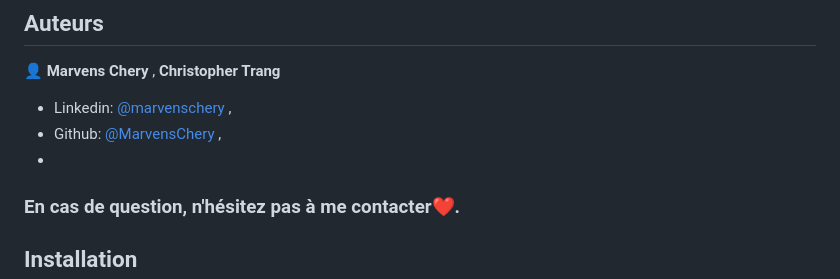
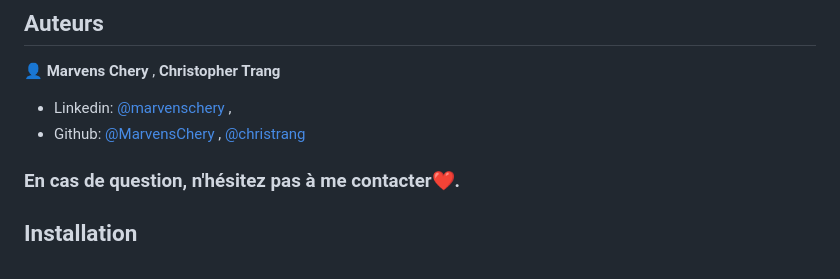
Before and after one commit to MarvensChery/NavMtl, a Markdown page: README.md, the part around the change. Drawn GitHub-style.

```diff
--- a/README.md
+++ b/README.md
@@ -5,8 +5,7 @@
 👤 **Marvens Chery** , **Christopher Trang**
 
 - Linkedin: [@marvenschery](https://www.linkedin.com/in/marvenschery/) ,
-- Github: [@MarvensChery](https://github.com/MarvensChery) ,
--
+- Github: [@MarvensChery](https://github.com/MarvensChery) , [@christrang](https://github.com/christrang)
 ### En cas de question, n'hésitez pas à me contacter❤️.
 
 ## Installation
```
